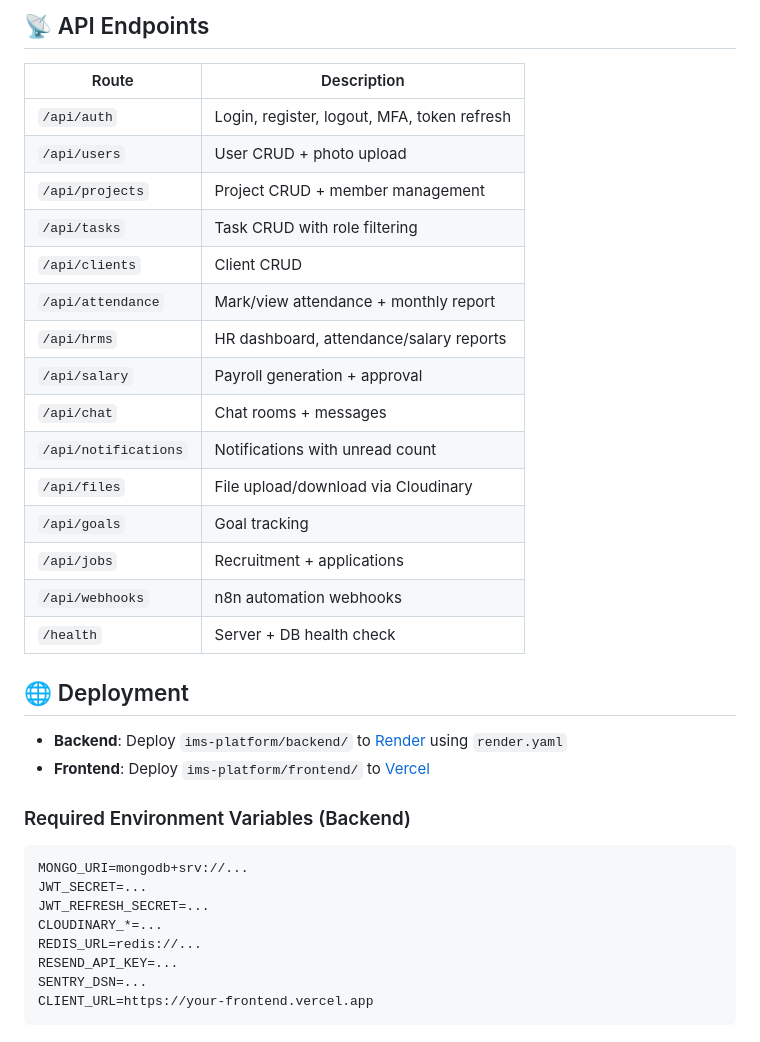
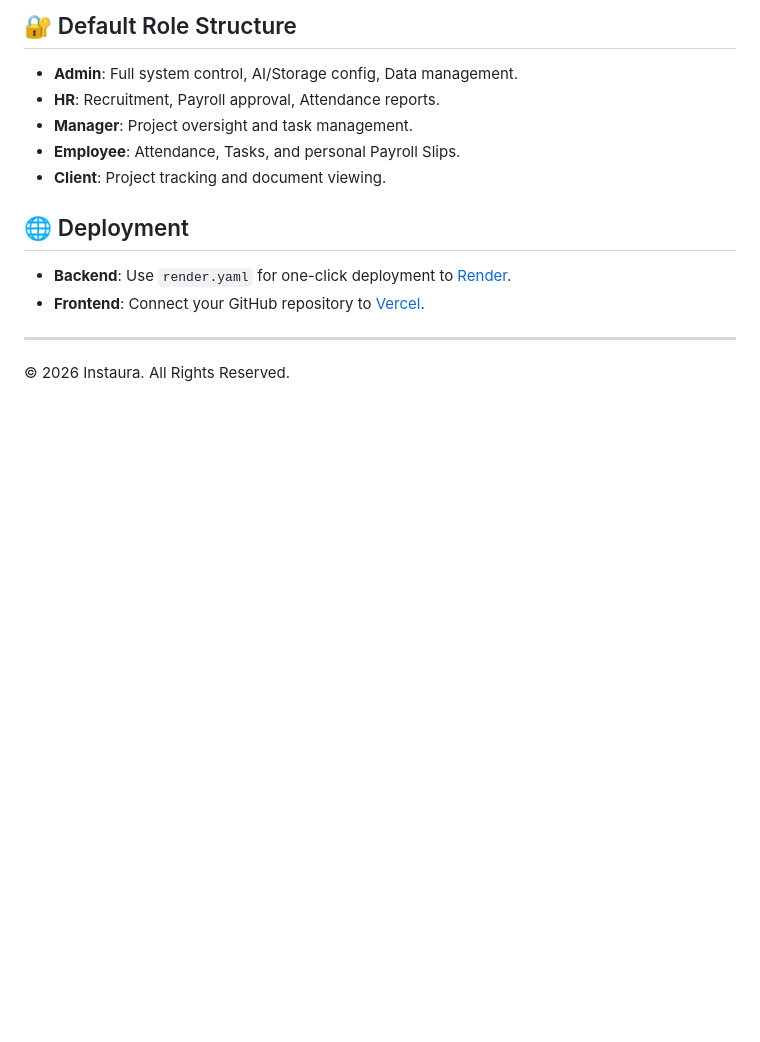
Before and after one commit to Prince364133/IMS-SYSTEM, a Markdown page: ims-platform/README.md, the part around one of its changes. GitHub-like rendering; blank space fills up the shorter version.

````diff
--- a/ims-platform/README.md
+++ b/ims-platform/README.md
@@ -59,35 +61,14 @@ npm run dev                 # Start on :3000
 
-## 📡 API Endpoints
-| Route | Description |
-|-------|-------------|
-| `/api/auth` | Login, register, logout, MFA, token refresh |
-| `/api/users` | User CRUD + photo upload |
-| `/api/projects` | Project CRUD + member management |
-| `/api/tasks` | Task CRUD with role filtering |
-| `/api/clients` | Client CRUD |
-| `/api/attendance` | Mark/view attendance + monthly report |
-| `/api/hrms` | HR dashboard, attendance/salary reports |
-| `/api/salary` | Payroll generation + approval |
-| `/api/chat` | Chat rooms + messages |
-| `/api/notifications` | Notifications with unread count |
-| `/api/files` | File upload/download via Cloudinary |
-| `/api/goals` | Goal tracking |
-| `/api/jobs` | Recruitment + applications |
-| `/api/webhooks` | n8n automation webhooks |
-| `/health` | Server + DB health check |
+## 🔐 Default Role Structure
+- **Admin**: Full system control, AI/Storage config, Data management.
+- **HR**: Recruitment, Payroll approval, Attendance reports.
+- **Manager**: Project oversight and task management.
+- **Employee**: Attendance, Tasks, and personal Payroll Slips.
+- **Client**: Project tracking and document viewing.
 
 ## 🌐 Deployment
-- **Backend**: Deploy `ims-platform/backend/` to [Render](https://render.com) using `render.yaml`
-- **Frontend**: Deploy `ims-platform/frontend/` to [Vercel](https://vercel.com)
+- **Backend**: Use `render.yaml` for one-click deployment to [Render](https://render.com).
+- **Frontend**: Connect your GitHub repository to [Vercel](https://vercel.com).
 
-### Required Environment Variables (Backend)
-```
-MONGO_URI=mongodb+srv://...
-JWT_SECRET=...
-JWT_REFRESH_SECRET=...
-CLOUDINARY_*=...
-REDIS_URL=redis://...
-RESEND_API_KEY=...
-SENTRY_DSN=...
-CLIENT_URL=https://your-frontend.vercel.app
-```
+---
+© 2026 Instaura. All Rights Reserved.
````
Also changed, not shown: other parts of ims-platform/README.md (+35 -33 lines).
